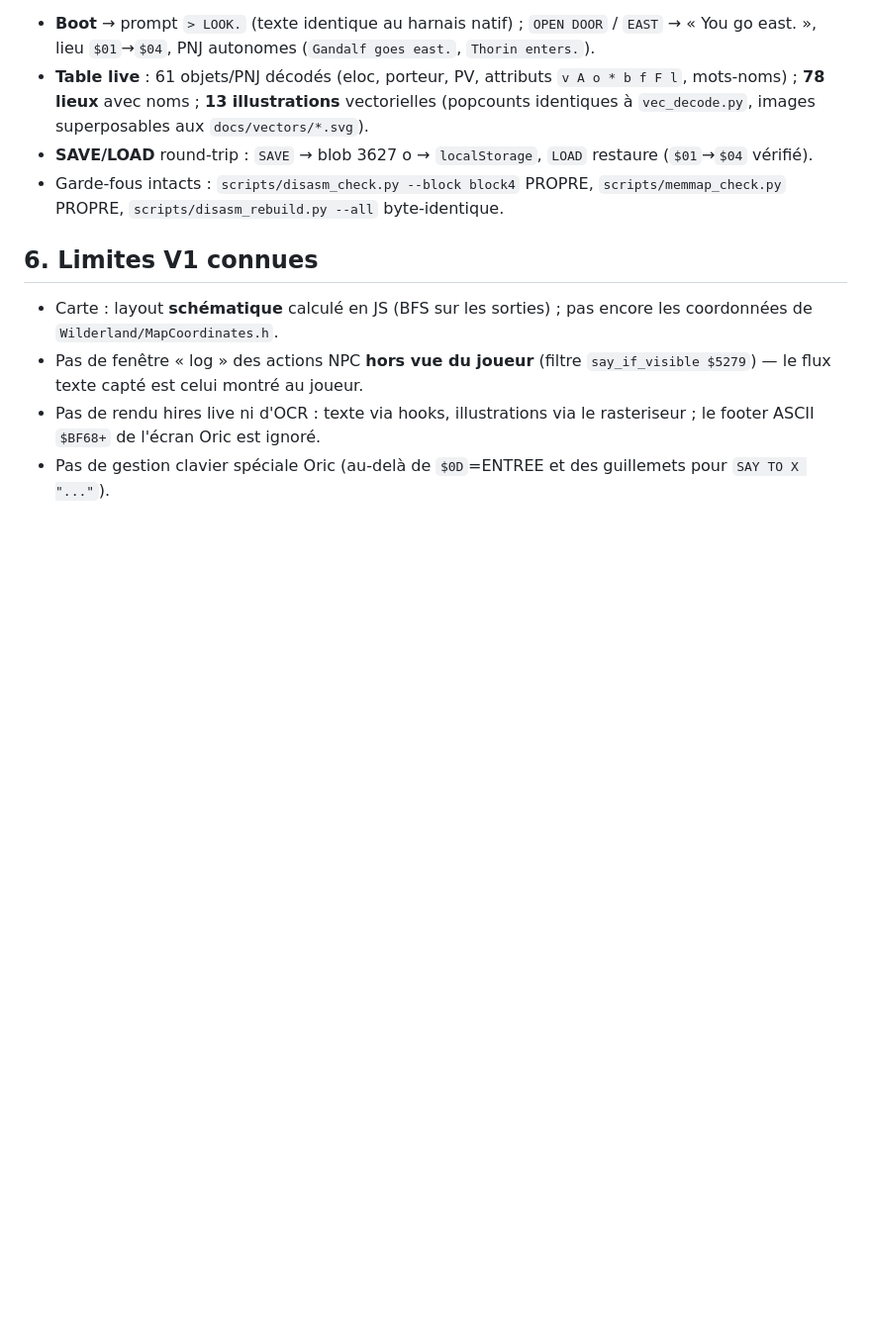
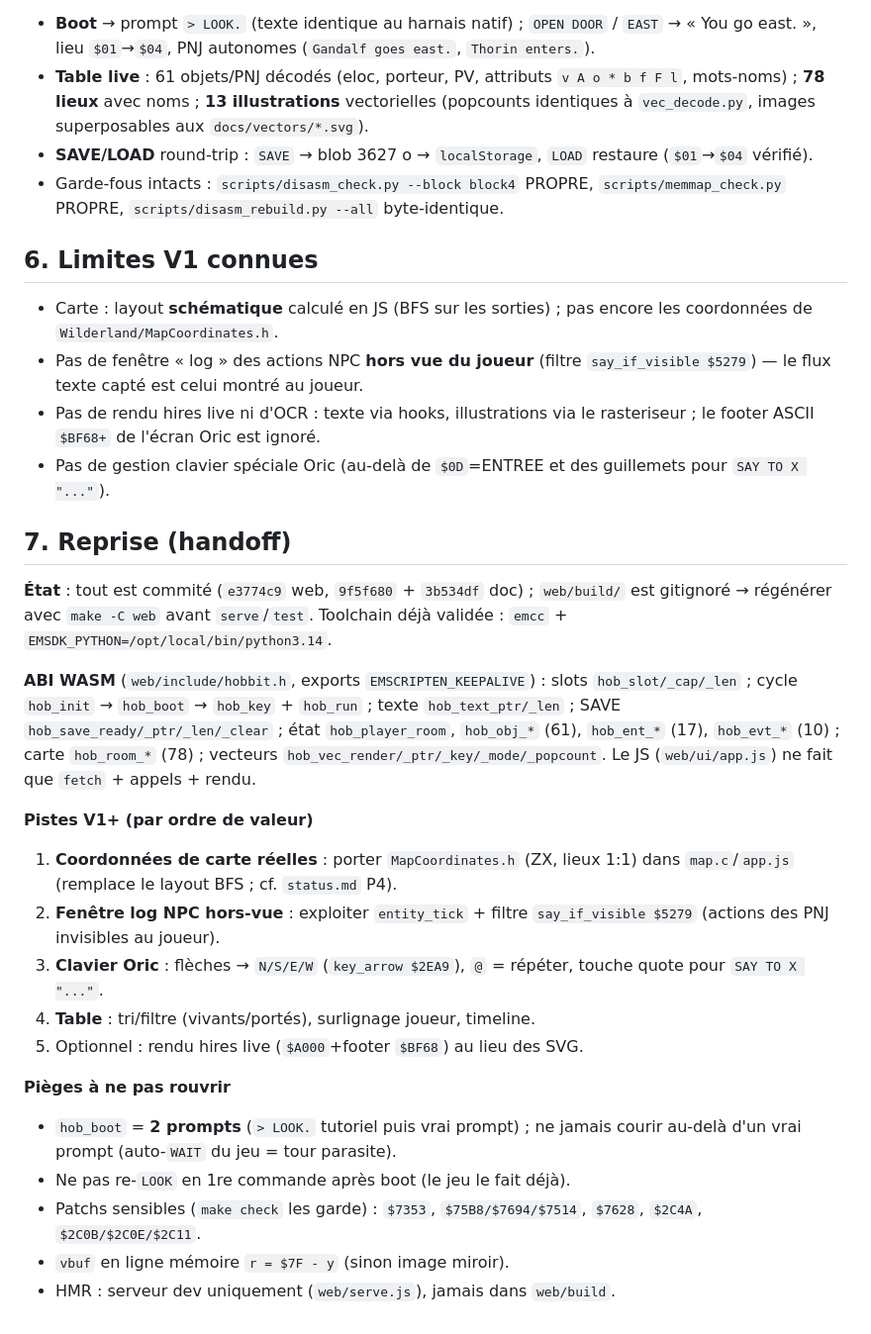
Before and after one commit to cgimenez/hobbit, a Markdown page: docs/web-wasm.md, the part around the change. Shown at 99% size. GitHub-like rendering; blank space fills up the shorter version.

Commit message:
docs: web-wasm.md — section reprise (handoff)
ABI WASM (exports hob_*), pistes V1+ ordonnees (coords carte reelles, log NPC
hors-vue, clavier Oric, tri table, hires live) et pieges a ne pas rouvrir
(hob_boot double prompt, auto-WAIT, patchs sous make check, vbuf memoire).

```diff
--- a/docs/web-wasm.md
+++ b/docs/web-wasm.md
@@ -118,3 +118,35 @@ Validé (commit `e3774c9`) :
   rasteriseur ; le footer ASCII `$BF68+` de l'écran Oric est ignoré.
 - Pas de gestion clavier spéciale Oric (au-delà de `$0D`=ENTREE et des
   guillemets pour `SAY TO X "..."`).
+
+## 7. Reprise (handoff)
+
+**État** : tout est commité (`e3774c9` web, `9f5f680` + `3b534df` doc) ;
+`web/build/` est gitignoré → régénérer avec `make -C web` avant `serve`/`test`.
+Toolchain déjà validée : `emcc` + `EMSDK_PYTHON=/opt/local/bin/python3.14`.
+
+**ABI WASM** (`web/include/hobbit.h`, exports `EMSCRIPTEN_KEEPALIVE`) :
+slots `hob_slot/_cap/_len` ; cycle `hob_init` → `hob_boot` → `hob_key` +
+`hob_run` ; texte `hob_text_ptr/_len` ; SAVE `hob_save_ready/_ptr/_len/_clear` ;
+état `hob_player_room`, `hob_obj_*` (61), `hob_ent_*` (17), `hob_evt_*` (10) ;
+carte `hob_room_*` (78) ; vecteurs `hob_vec_render/_ptr/_key/_mode/_popcount`.
+Le JS (`web/ui/app.js`) ne fait que `fetch` + appels + rendu.
+
+**Pistes V1+ (par ordre de valeur)**
+1. **Coordonnées de carte réelles** : porter `MapCoordinates.h` (ZX, lieux 1:1)
+   dans `map.c`/`app.js` (remplace le layout BFS ; cf. `status.md` P4).
+2. **Fenêtre log NPC hors-vue** : exploiter `entity_tick` + filtre
+   `say_if_visible $5279` (actions des PNJ invisibles au joueur).
+3. **Clavier Oric** : flèches → `N/S/E/W` (`key_arrow $2EA9`), `@` = répéter,
+   touche quote pour `SAY TO X "..."`.
+4. **Table** : tri/filtre (vivants/portés), surlignage joueur, timeline.
+5. Optionnel : rendu hires live (`$A000`+footer `$BF68`) au lieu des SVG.
+
+**Pièges à ne pas rouvrir**
+- `hob_boot` = **2 prompts** (`> LOOK.` tutoriel puis vrai prompt) ; ne jamais
+  courir au-delà d'un vrai prompt (auto-`WAIT` du jeu = tour parasite).
+- Ne pas re-`LOOK` en 1re commande après boot (le jeu le fait déjà).
+- Patchs sensibles (`make check` les garde) : `$7353`, `$75B8/$7694/$7514`,
+  `$7628`, `$2C4A`, `$2C0B/$2C0E/$2C11`.
+- `vbuf` en ligne mémoire `r = $7F - y` (sinon image miroir).
+- HMR : serveur dev uniquement (`web/serve.js`), jamais dans `web/build`.
```
